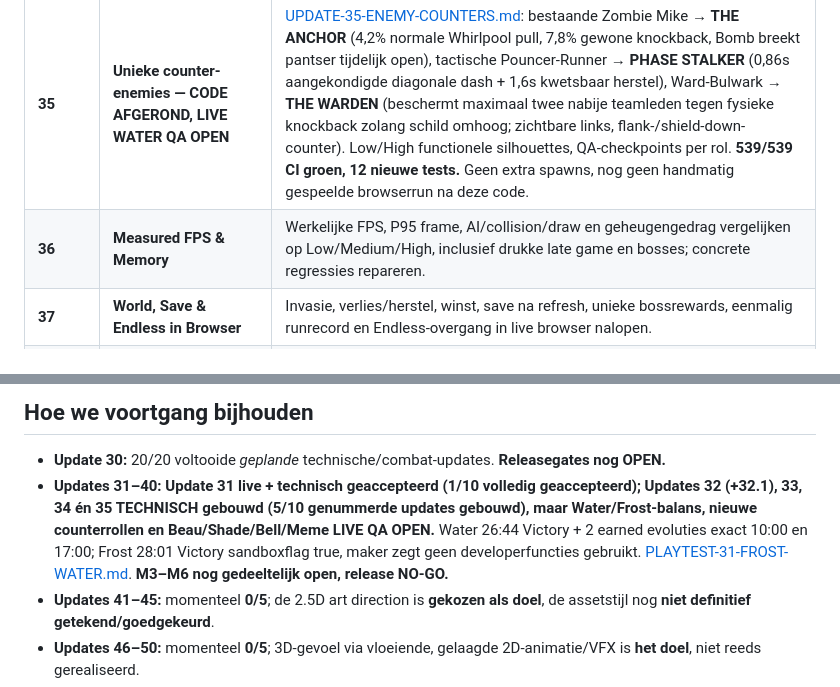
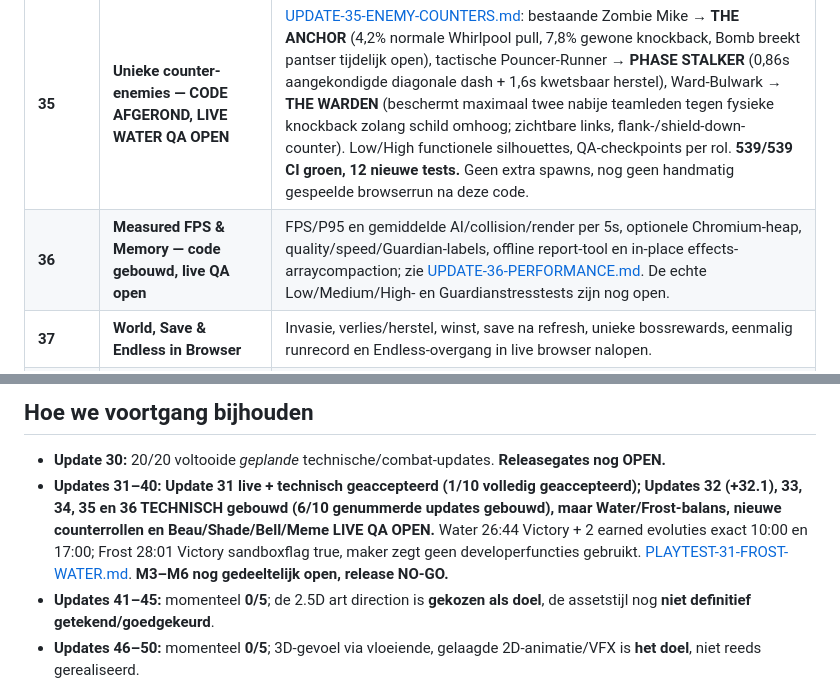
Before and after one commit to leogordijn1-max/UltiemSpel, a Markdown page: ROADMAP-31-50.md, 2 parts joined by grey strips. GitHub-like rendering.

Commit message:
docs: record Update 36 technical delivery and pending live benchmarks

```diff
--- a/ROADMAP-31-50.md
+++ b/ROADMAP-31-50.md
@@ -39,7 +39,7 @@ De maker leverde ná Update 32 een nieuwe Normal Water JSON aan: **27:01 non-san
 | **33** | **Beau & Mourning Shade secundaire aanvallen — CODE AFGEROND, LIVE QA OPEN** | **[UPDATE-33-GUARDIAN-SECONDARY.md](UPDATE-33-GUARDIAN-SECONDARY.md)**: elk 2 nieuwe afwisselende, gemarkeerde normale volley-patronen, échte collisiongeometrie en minimaal .76s extra grondhazard-warn; Fang Sweep/Pack Crossfire bij Beau en Mourning Lances/Phantom Mirrors bij Shade. Alle bestaande geweldige specials/Phase III behouden. **514/514 tests groen; 13 nieuwe regressies.** Nog niet handmatig gezien op 1×/2×/3×, Low/High of in combinatie met fase-3-powers. |
 | **34** | **Bell Tower & The Last Meme: CODE AFGEROND, LIVE BOSS QA OPEN** | [UPDATE-34-LATE-GUARDIANS.md](UPDATE-34-LATE-GUARDIANS.md) — twee nieuwe afwisselende normale aanvallen per boss: Bell **CLAPPER'S VERDICT / SPLIT HOUR**, Meme **PIXEL RIP / GLITCH DOUBLE**. Echt getekende targetmarkeringen, side-emitter-projectielen, delayed impactzones, fase-interrupt, geen extra hordes of oneerlijke directe schade; alle bestaande showcase-/Phase III-ultimates en geliefde Meme-finale blijven intact. **527/527 CI PASS**; echte live 1×/2×/3×-, low/high- en overlapbeoordeling nog OPEN. |
 | **35** | **Unieke counter-enemies — CODE AFGEROND, LIVE WATER QA OPEN** | [UPDATE-35-ENEMY-COUNTERS.md](UPDATE-35-ENEMY-COUNTERS.md): bestaande Zombie Mike → **THE ANCHOR** (4,2% normale Whirlpool pull, 7,8% gewone knockback, Bomb breekt pantser tijdelijk open), tactische Pouncer-Runner → **PHASE STALKER** (0,86s aangekondigde diagonale dash + 1,6s kwetsbaar herstel), Ward-Bulwark → **THE WARDEN** (beschermt maximaal twee nabije teamleden tegen fysieke knockback zolang schild omhoog; zichtbare links, flank-/shield-down-counter). Low/High functionele silhouettes, QA-checkpoints per rol. **539/539 CI groen, 12 nieuwe tests.** Geen extra spawns, nog geen handmatig gespeelde browserrun na deze code. |
-| **36** | **Measured FPS & Memory** | Werkelijke FPS, P95 frame, AI/collision/draw en geheugengedrag vergelijken op Low/Medium/High, inclusief drukke late game en bosses; concrete regressies repareren. |
+| **36** | **Measured FPS & Memory — code gebouwd, live QA open** | FPS/P95 en gemiddelde AI/collision/render per 5s, optionele Chromium-heap, quality/speed/Guardian-labels, offline report-tool en in-place effects-arraycompaction; zie [UPDATE-36-PERFORMANCE.md](UPDATE-36-PERFORMANCE.md). De echte Low/Medium/High- en Guardianstresstests zijn nog open. |
 | **37** | **World, Save & Endless in Browser** | Invasie, verlies/herstel, winst, save na refresh, unieke bossrewards, eenmalig runrecord en Endless-overgang in live browser nalopen. |
 | **38** | **All Nine Weapons + Water Bolt/Frost Orb pressure balance** | Fire/Water/Frost en alle 9 wapens over gewone, heavy, flanker en shield enemies beoordelen; specifiek **Water Bolt attack speed × knockback × damage** en sterke Frost Orb. Bouw mag sterk blijven maar moet niet alle enemies buiten bereik houden. |
 | **39** | **Three Complete Normal Runs & UX Fixes** | Minstens drie gedocumenteerde complete runs met bewijs; kritieke bugs opgelost; UI en combat warnings in drukte leesbaar. |
@@ -88,7 +88,7 @@ De maker leverde ná Update 32 een nieuwe Normal Water JSON aan: **27:01 non-san
 ## Hoe we voortgang bijhouden
 
 - **Update 30:** 20/20 voltooide *geplande* technische/combat-updates. **Releasegates nog OPEN.**
-- **Updates 31–40:** **Update 31 live + technisch geaccepteerd (1/10 volledig geaccepteerd); Updates 32 (+32.1), 33, 34 én 35 TECHNISCH gebouwd (5/10 genummerde updates gebouwd), maar Water/Frost-balans, nieuwe counterrollen en Beau/Shade/Bell/Meme LIVE QA OPEN.** Water 26:44 Victory + 2 earned evoluties exact 10:00 en 17:00; Frost 28:01 Victory sandboxflag true, maker zegt geen developerfuncties gebruikt. [PLAYTEST-31-FROST-WATER.md](PLAYTEST-31-FROST-WATER.md). **M3–M6 nog gedeeltelijk open, release NO-GO.**
+- **Updates 31–40:** **Update 31 live + technisch geaccepteerd (1/10 volledig geaccepteerd); Updates 32 (+32.1), 33, 34, 35 en 36 TECHNISCH gebouwd (6/10 genummerde updates gebouwd), maar Water/Frost-balans, nieuwe counterrollen en Beau/Shade/Bell/Meme LIVE QA OPEN.** Water 26:44 Victory + 2 earned evoluties exact 10:00 en 17:00; Frost 28:01 Victory sandboxflag true, maker zegt geen developerfuncties gebruikt. [PLAYTEST-31-FROST-WATER.md](PLAYTEST-31-FROST-WATER.md). **M3–M6 nog gedeeltelijk open, release NO-GO.**
 - **Updates 41–45:** momenteel **0/5**; de 2.5D art direction is **gekozen als doel**, de assetstijl nog **niet definitief getekend/goedgekeurd**.
 - **Updates 46–50:** momenteel **0/5**; 3D-gevoel via vloeiende, gelaagde 2D-animatie/VFX is **het doel**, niet reeds gerealiseerd.
 - Na iedere werkelijk geïmplementeerde update: GitHub commit, syntax/regressietests, waar relevant browser screenshot/video of FPS, beide projectdocumenten en deze roadmap bijwerken. **Een roadmappunt is niet voltooid doordat we erover praten.**
```
